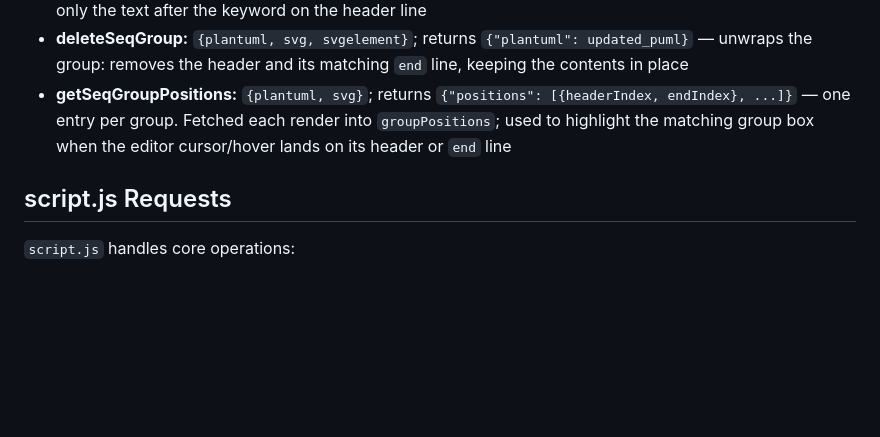
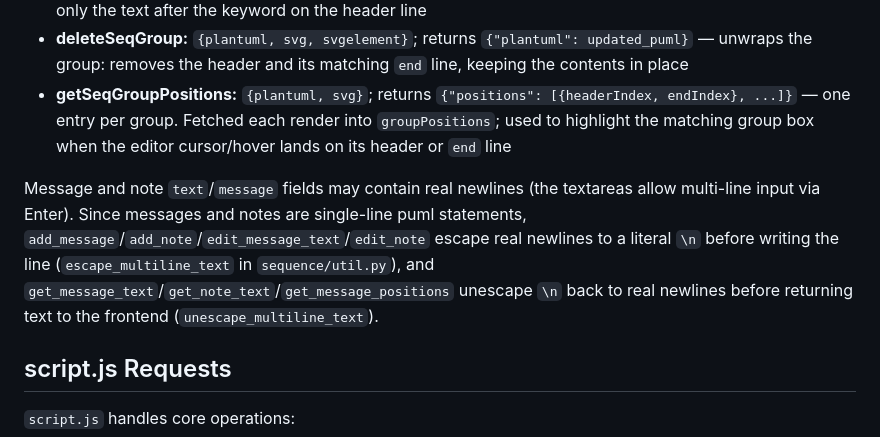
Before and after one commit to Ericsson/PlantUML-Interactive-Editor, a Markdown page: docs/frontend_backend_contract.md, the part around the change. GitHub-like rendering; blank space fills up the shorter version.

```diff
--- a/docs/frontend_backend_contract.md
+++ b/docs/frontend_backend_contract.md
@@ -80,6 +80,8 @@ Used by: deleteActivity, detachActivity, breakActivity, checkBackward, addNoteAc
 - **deleteSeqGroup:** `{plantuml, svg, svgelement}`; returns `{"plantuml": updated_puml}` — unwraps the group: removes the header and its matching `end` line, keeping the contents in place
 - **getSeqGroupPositions:** `{plantuml, svg}`; returns `{"positions": [{headerIndex, endIndex}, ...]}` — one entry per group. Fetched each render into `groupPositions`; used to highlight the matching group box when the editor cursor/hover lands on its header or `end` line
 
+Message and note `text`/`message` fields may contain real newlines (the textareas allow multi-line input via Enter). Since messages and notes are single-line puml statements, `add_message`/`add_note`/`edit_message_text`/`edit_note` escape real newlines to a literal `\n` before writing the line (`escape_multiline_text` in `sequence/util.py`), and `get_message_text`/`get_note_text`/`get_message_positions` unescape `\n` back to real newlines before returning text to the frontend (`unescape_multiline_text`).
+
 ## script.js Requests
 
 `script.js` handles core operations:
```
Also changed, not shown: .kiro/steering/structure.md (+1 -1 lines), docs/routes.md (+4 -0 lines).
